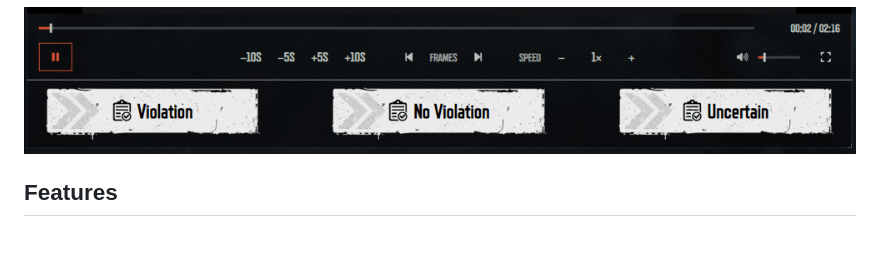
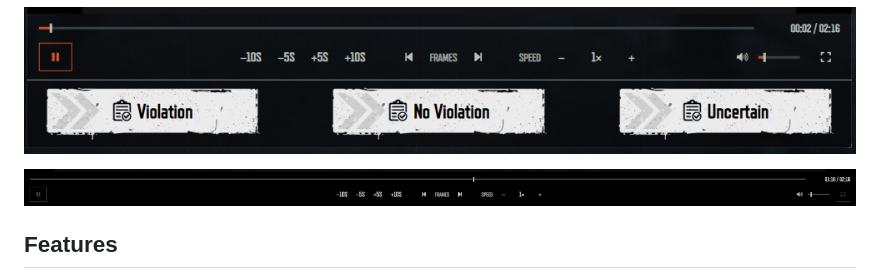
Before and after one commit to mkornela/ABI-Inspector-Extended, a Markdown page: README.md, the part around the change. Drawn GitHub-style; pictures changed too: fullscreen-preview.png (added); blank space fills up the shorter version.

Commit message:
Document fullscreen preview

```diff
--- a/README.md
+++ b/README.md
@@ -5,6 +5,8 @@ A focused Chrome and Edge extension for the **Arena Breakout: Infinite Inspector
 **Version 1.3.0 · Manifest V3 · No build step · No runtime network requests**
 
 ![ABI Inspector Extended preview](preview.png)
+
+![ABI Inspector Extended fullscreen preview](fullscreen-preview.png)
 
 ## Features
 
```
